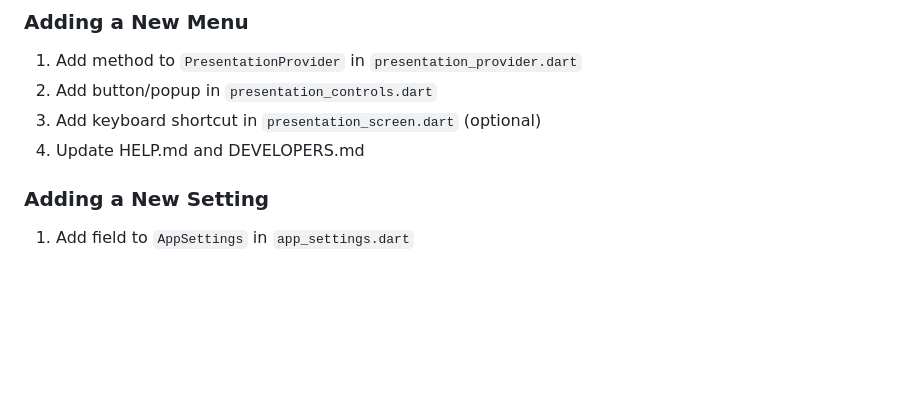
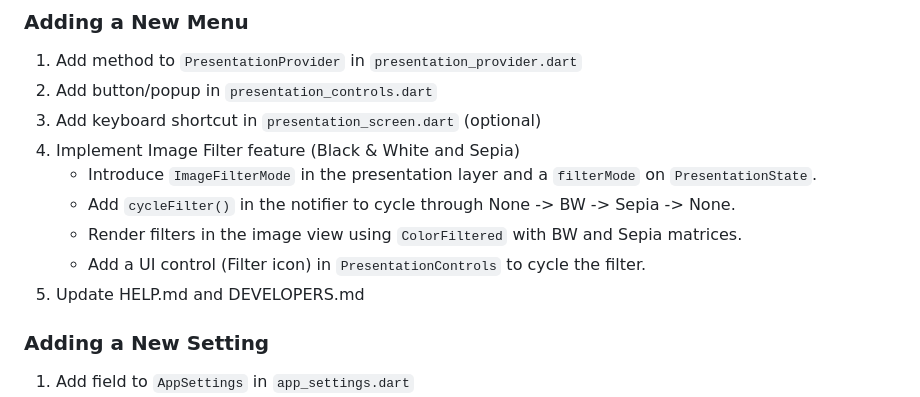
Before and after one commit to amanisStuff/photopresenter, a Markdown page: DEVELOPERS.md, the part around the change. Rendered like a GitHub page; blank space fills up the shorter version.

```diff
--- a/DEVELOPERS.md
+++ b/DEVELOPERS.md
@@ -156,7 +156,12 @@ The image grid in `image_grid.dart` uses `ValueKey(image.path ?? image.name)` to
 1. Add method to `PresentationProvider` in `presentation_provider.dart`
 2. Add button/popup in `presentation_controls.dart`
 3. Add keyboard shortcut in `presentation_screen.dart` (optional)
-4. Update HELP.md and DEVELOPERS.md
+4. Implement Image Filter feature (Black & White and Sepia)
+   - Introduce `ImageFilterMode` in the presentation layer and a `filterMode` on `PresentationState`.
+   - Add `cycleFilter()` in the notifier to cycle through None -> BW -> Sepia -> None.
+   - Render filters in the image view using `ColorFiltered` with BW and Sepia matrices.
+   - Add a UI control (Filter icon) in `PresentationControls` to cycle the filter.
+5. Update HELP.md and DEVELOPERS.md
 
 ### Adding a New Setting
 
```
Also changed, not shown: AGENT_CONTEXT.md (added, +125 -0 lines), FEATURES.md (added, +5 -0 lines).
